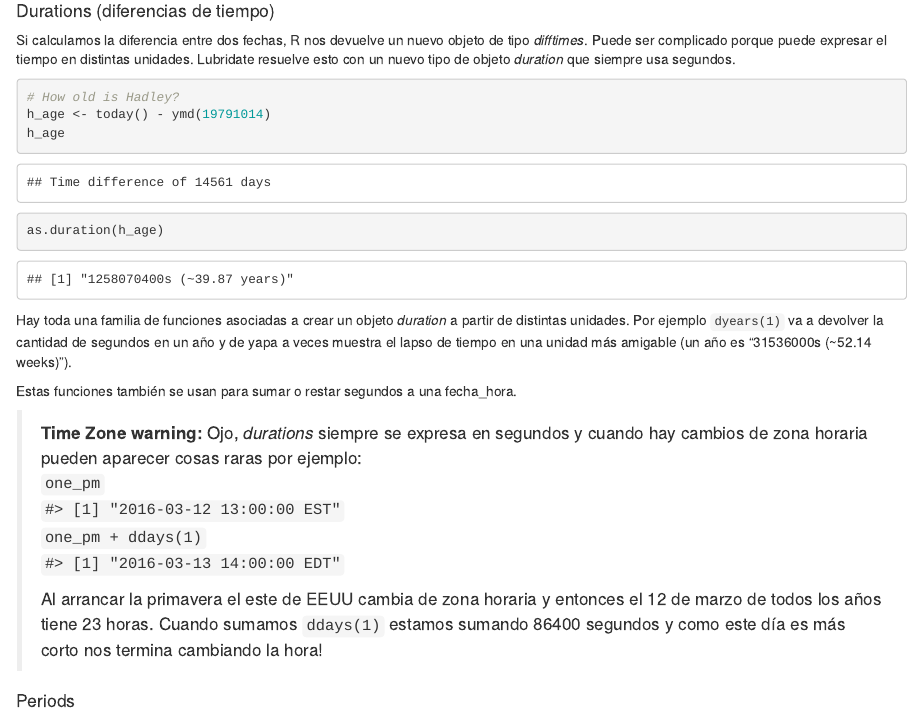
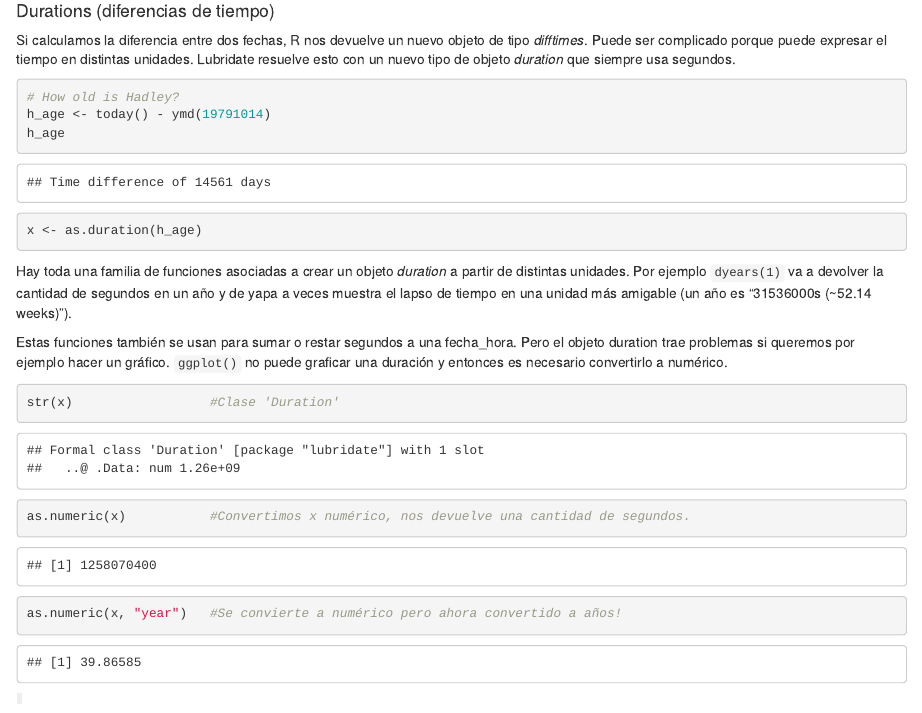
Before and after one commit to paocorrales/r4ds-notas, an R Markdown document (04_especiales.Rmd): the page in a window 1100 px wide, from 3780 px down. Rendered offline with R 4.5, knitr and Pandoc, with nearby package versions; some code elsewhere in the file could not run offline.

Commit message:
más sobre durations

````diff
--- a/04_especiales.Rmd
+++ b/04_especiales.Rmd
@@ -174,12 +174,19 @@ Si calculamos la diferencia entre dos fechas, R nos devuelve un nuevo objeto de
 # How old is Hadley?
 h_age <- today() - ymd(19791014)
 h_age
-as.duration(h_age)
+x <- as.duration(h_age)
 ```
 
 Hay toda una familia de funciones asociadas a crear un objeto *duration* a partir de distintas unidades. Por ejemplo `dyears(1)` va a devolver la cantidad de segundos en un año y de yapa a veces muestra el lapso de tiempo en una unidad más amigable (un año es "31536000s (~52.14 weeks)").
 
-Estas funciones también se usan para sumar o restar segundos a una fecha_hora.
+Estas funciones también se usan para sumar o restar segundos a una fecha_hora. Pero el objeto duration trae problemas si queremos por ejemplo hacer un gráfico. `ggplot()` no puede graficar una duración y entonces es necesario convertirlo a numérico.
+
+```{r}
+str(x)                  #Clase 'Duration'
+as.numeric(x)           #Convertimos x numérico, nos devuelve una cantidad de segundos.
+as.numeric(x, "year")   #Se convierte a numérico pero ahora convertido a años!
+```
+
 
 > **Time Zone warning:** Ojo, *durations* siempre se expresa en segundos y cuando hay cambios de zona horaria pueden aparecer cosas raras por ejemplo:
 `one_pm`
````
Also changed, not shown: 04_especiales.html.
